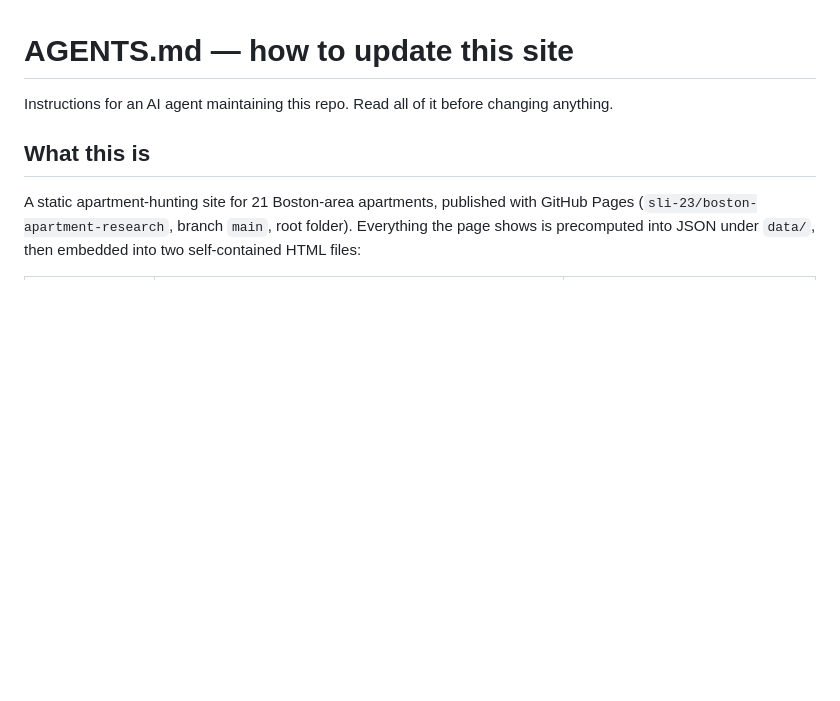
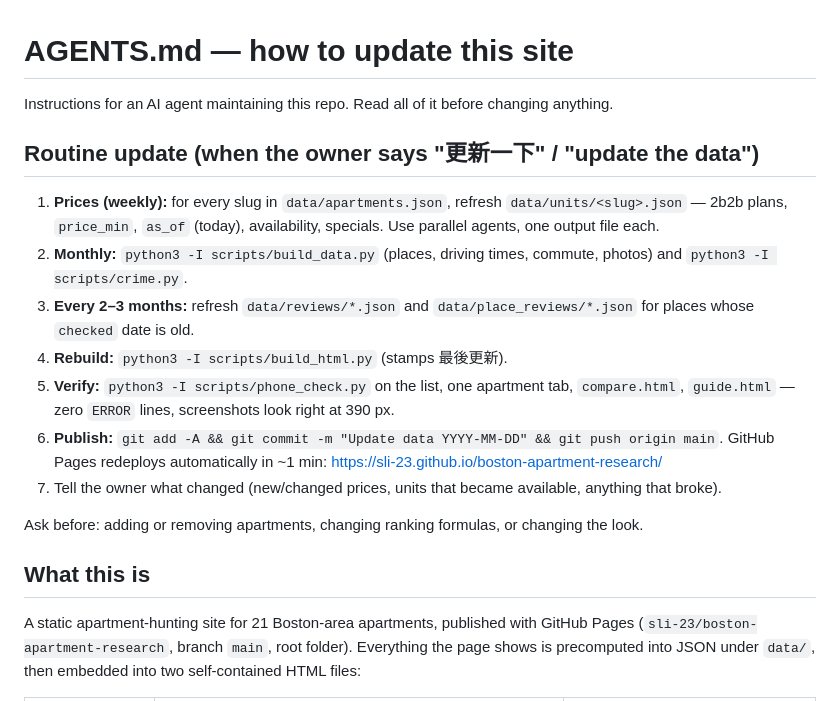
Before and after one commit to sli-23/boston-apartment-research, a Markdown page: AGENTS.md, the part around the change. Rendered like a GitHub page; blank space fills up the shorter version.

Commit message:
AGENTS.md: routine update checklist; add CLAUDE.md pointer

```diff
--- a/AGENTS.md
+++ b/AGENTS.md
@@ -1,6 +1,18 @@
 # AGENTS.md — how to update this site
 
 Instructions for an AI agent maintaining this repo. Read all of it before changing anything.
+
+## Routine update (when the owner says "更新一下" / "update the data")
+
+1. **Prices (weekly):** for every slug in `data/apartments.json`, refresh `data/units/<slug>.json` — 2b2b plans, `price_min`, `as_of` (today), availability, specials. Use parallel agents, one output file each.
+2. **Monthly:** `python3 -I scripts/build_data.py` (places, driving times, commute, photos) and `python3 -I scripts/crime.py`.
+3. **Every 2–3 months:** refresh `data/reviews/*.json` and `data/place_reviews/*.json` for places whose `checked` date is old.
+4. **Rebuild:** `python3 -I scripts/build_html.py` (stamps 最後更新).
+5. **Verify:** `python3 -I scripts/phone_check.py` on the list, one apartment tab, `compare.html`, `guide.html` — zero `ERROR` lines, screenshots look right at 390 px.
+6. **Publish:** `git add -A && git commit -m "Update data YYYY-MM-DD" && git push origin main`. GitHub Pages redeploys automatically in ~1 min: https://sli-23.github.io/boston-apartment-research/
+7. Tell the owner what changed (new/changed prices, units that became available, anything that broke).
+
+Ask before: adding or removing apartments, changing ranking formulas, or changing the look.
 
 ## What this is
 
```
Also changed, not shown: CLAUDE.md (added, +3 -0 lines).
